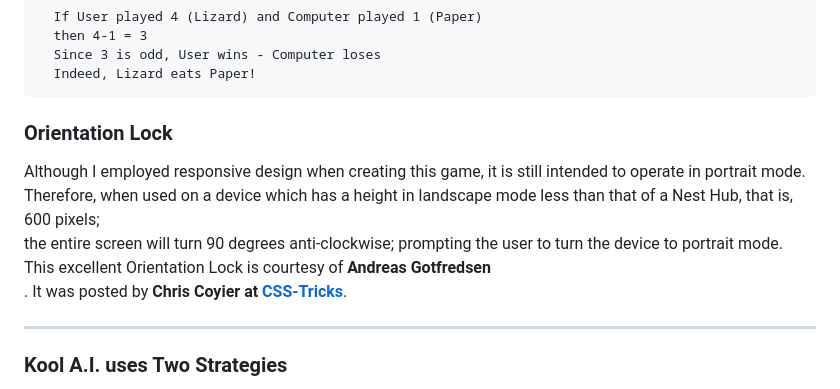
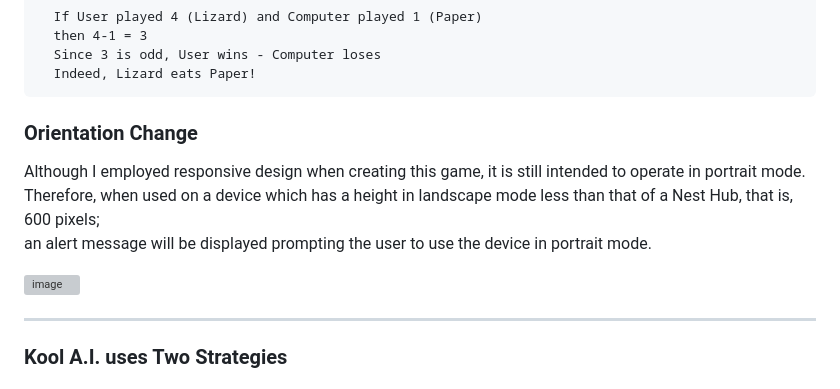
Before and after one commit to DelroyGayle/RockPaperScissorsLizardSpockVersion1, a Markdown page: README.md, the part around one of its changes. GitHub-like rendering; grey boxes are pictures that could not be loaded.

Commit message:
Update README.md
Add information regarding Orientation Change Alert Message

````diff
--- a/README.md
+++ b/README.md
@@ -275,12 +275,12 @@ To demonstrate - **Player one being the User** and ***Player two being the Compu
     Indeed, Lizard eats Paper!
  ```
 
-### Orientation Lock
+### Orientation Change
 
 Although I employed responsive design when creating this game, it is still intended to operate in portrait mode.<br>Therefore, when used on a device which has a height in landscape mode less than that of a Nest Hub, that is, 600 pixels;<br>
-the entire screen will turn 90 degrees anti-clockwise; prompting the user to turn the device to portrait mode.<br>
-This excellent Orientation Lock is courtesy of **Andreas Gotfredsen**<br>.
-It was posted by **Chris Coyier at [CSS-Tricks](https://css-tricks.com/snippets/css/orientation-lock/)**.
+an alert message will be displayed prompting the user to use the device in portrait mode.<br>
+
+![image](https://user-images.githubusercontent.com/91061592/235243596-bfa014ac-0d41-4ffc-b29b-5ffbcc5d6c1f.png)
 
 ***
 ### Kool A.I. uses Two Strategies
````
Also changed, not shown: other parts of README.md (+1 -1 lines).
